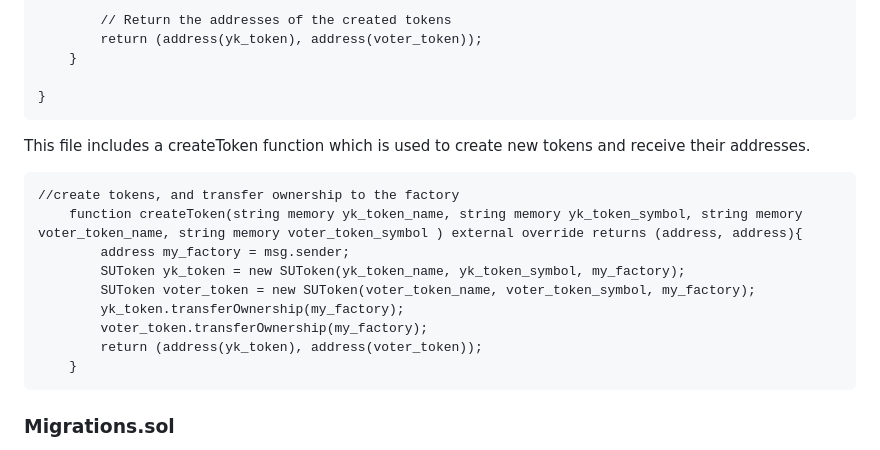
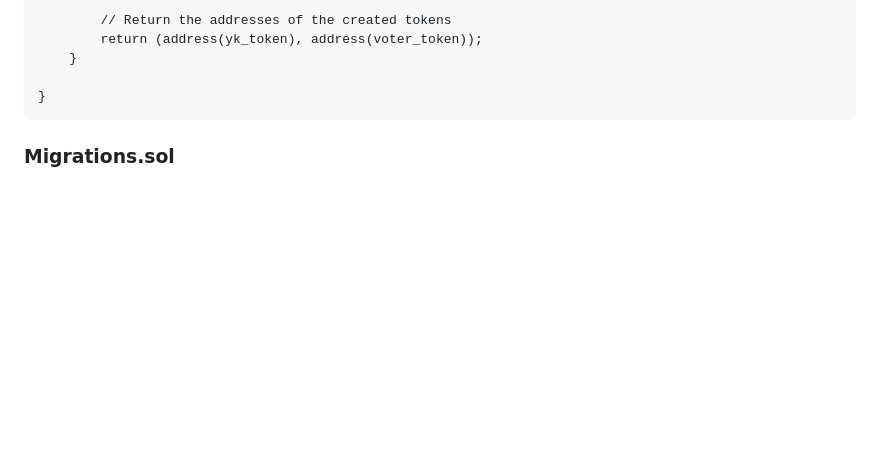
Before and after one commit to erdogduemir/erdogduemir.github.io, a Markdown page: sugovern/Developer Documentation.md, the part around the change. Drawn GitHub-style; blank space fills up the shorter version.

````diff
--- a/sugovern/Developer Documentation.md
+++ b/sugovern/Developer Documentation.md
@@ -101,20 +101,6 @@ contract creator is icreator {
     }
 
 }
-```
-
-This file includes a createToken function which is used to create new tokens and receive their addresses.
-
-```
-//create tokens, and transfer ownership to the factory
-    function createToken(string memory yk_token_name, string memory yk_token_symbol, string memory voter_token_name, string memory voter_token_symbol ) external override returns (address, address){
-        address my_factory = msg.sender;
-        SUToken yk_token = new SUToken(yk_token_name, yk_token_symbol, my_factory);
-        SUToken voter_token = new SUToken(voter_token_name, voter_token_symbol, my_factory);
-        yk_token.transferOwnership(my_factory);
-        voter_token.transferOwnership(my_factory);
-        return (address(yk_token), address(voter_token));
-    }
 ```
 
 ### Migrations.sol
````
